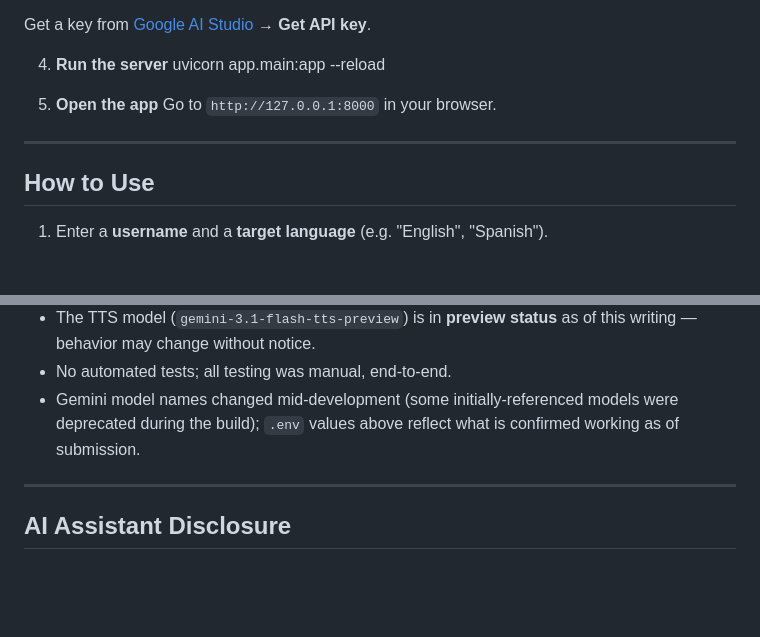
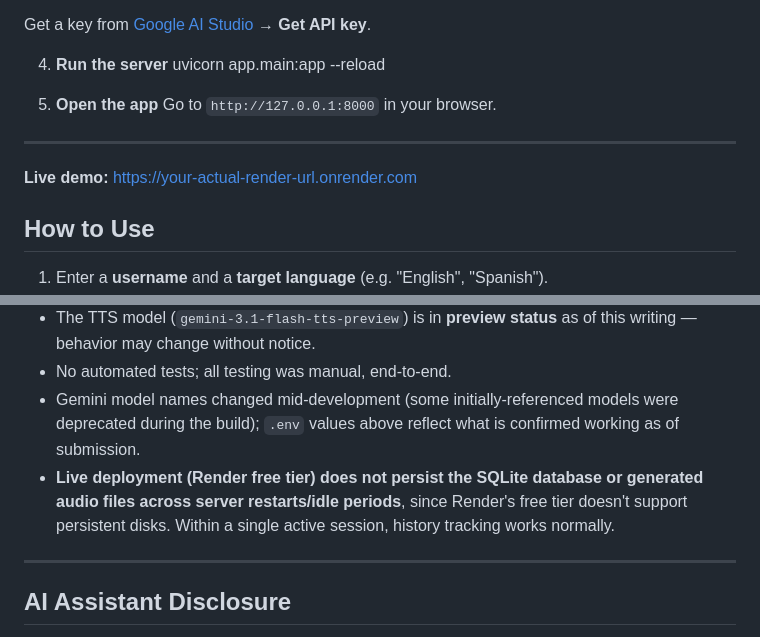
Before and after one commit to Arvindkumar-star/AI_Voice_tutor, a Markdown page: README.md, 2 parts joined by grey strips. Drawn GitHub-style; blank space fills up the shorter version.

```diff
--- a/README.md
+++ b/README.md
@@ -88,6 +88,8 @@ uvicorn app.main:app --reload
 
 ---
 
+**Live demo:** https://your-actual-render-url.onrender.com
+
 ## How to Use
 
 1. Enter a **username** and a **target language** (e.g. "English", "Spanish").
@@ -122,7 +124,7 @@ For the **stretch goal**, every attempt is saved to a local SQLite database (`ap
 - The TTS model (`gemini-3.1-flash-tts-preview`) is in **preview status** as of this writing — behavior may change without notice.
 - No automated tests; all testing was manual, end-to-end.
 - Gemini model names changed mid-development (some initially-referenced models were deprecated during the build); `.env` values above reflect what is confirmed working as of submission.
-
+- **Live deployment (Render free tier) does not persist the SQLite database or generated audio files across server restarts/idle periods**, since Render's free tier doesn't support persistent disks. Within a single active session, history tracking works normally.
 ---
 
 ## AI Assistant Disclosure
```
